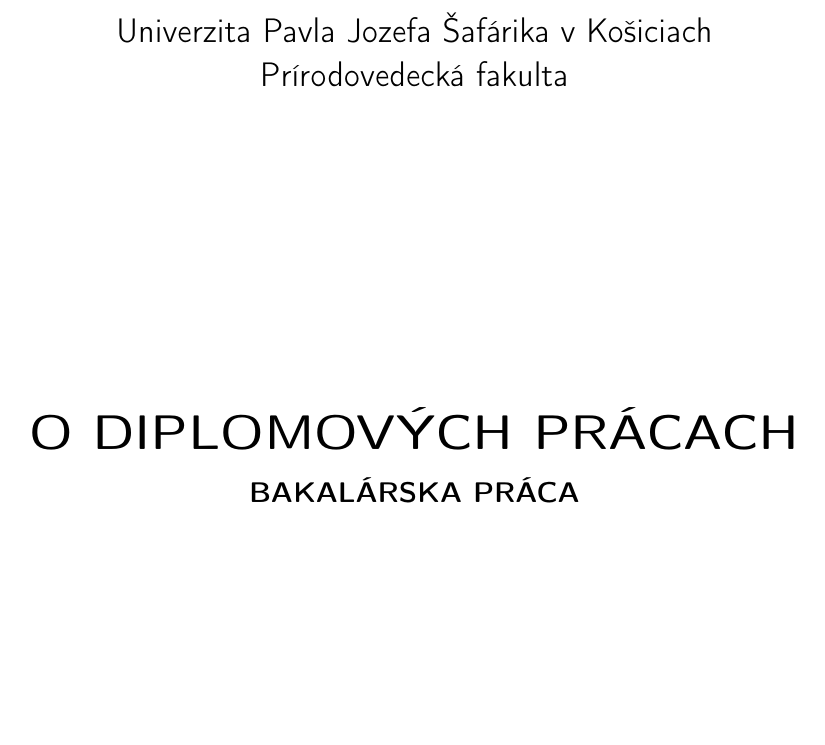
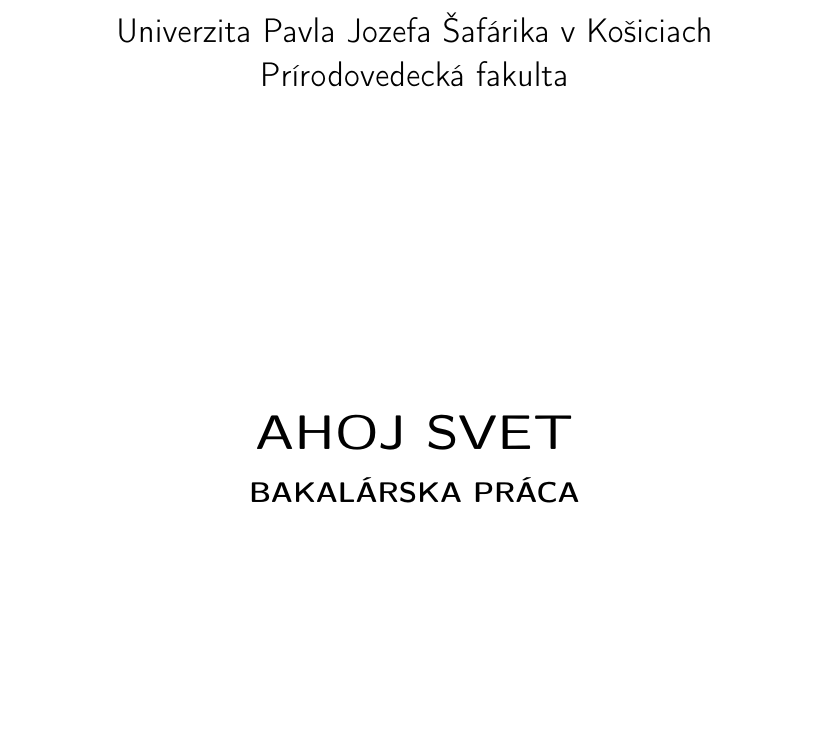
Before and after one commit to PatrikPekarcikZP/demo-latex, a LaTeX thesis (zaverecna-praca.tex): part of page 1 of 4, cut so that both start at the same text. Compiled offline with pdfLaTeX.

Commit message:
update zaverecna praca

```diff
--- a/zaverecna-praca.tex
+++ b/zaverecna-praca.tex
@@ -3,7 +3,7 @@
 \usepackage[T1]{fontenc}
 \usepackage[utf8]{inputenc}
 
-\title{O diplomových prácach}
+\title{Ahoj svet}
 \author{Bc. Milan Makrela}
 \typprace{bakalárska}
 \pracovisko{Ústav informatiky}
```
